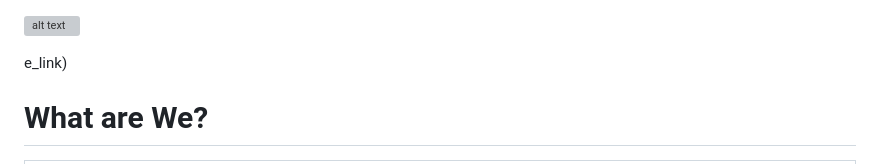
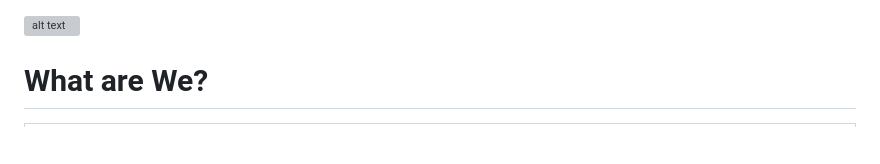
Before and after one commit to justjaiom/FBLA-2023-e-commerce, a Markdown page: README.md, the part around the change. Rendered like a GitHub page; blank space fills up the shorter version; grey boxes are pictures that could not be loaded.

```diff
--- a/README.md
+++ b/README.md
@@ -1,7 +1,6 @@
 
 ![alt text](https://user-images.githubusercontent.com/90425309/225117767-954a8bb0-2e08-47ec-bf52-94169a2acd4a.png)
 
-e_link)
 # What are We?
 <table>
 <tr>
```
